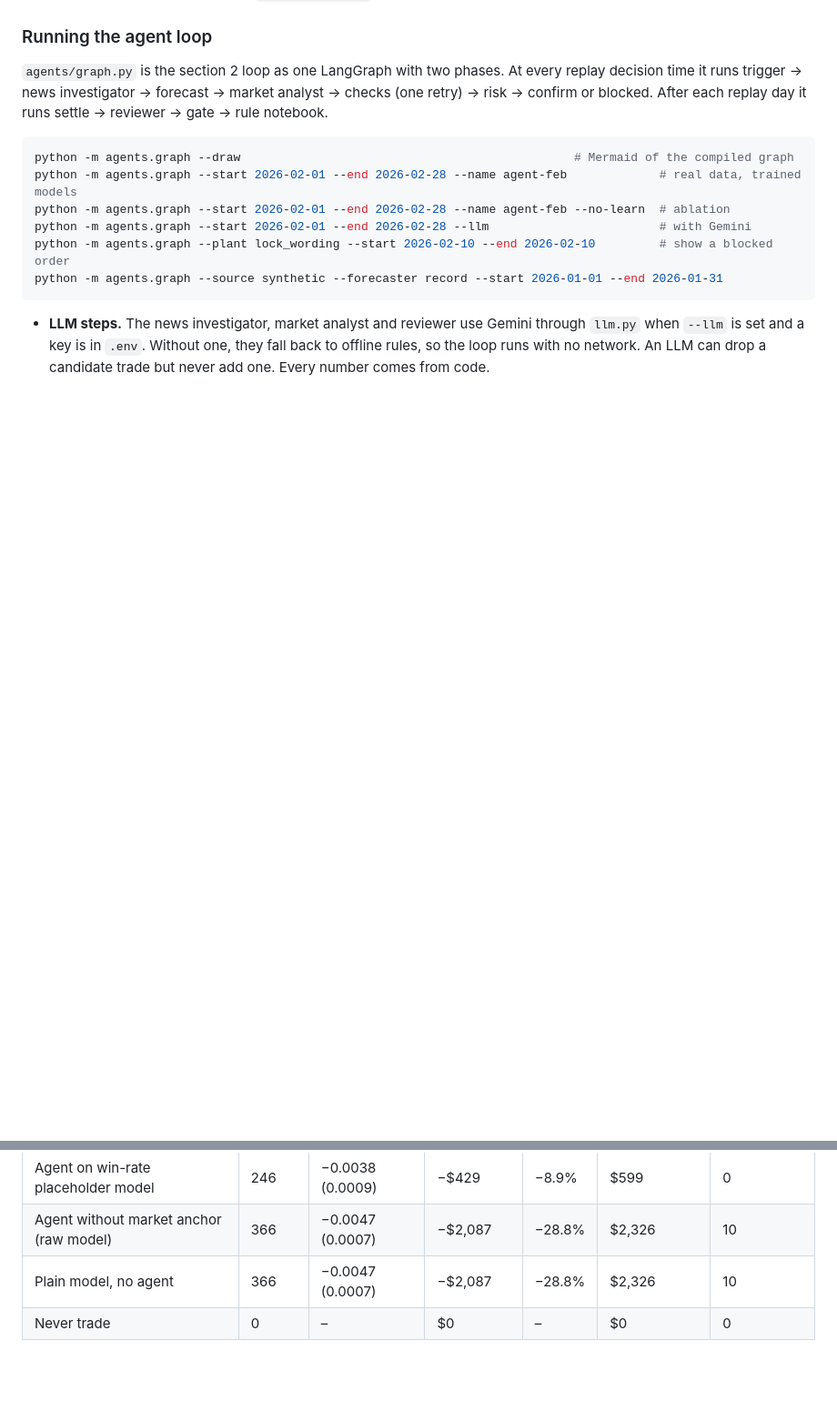
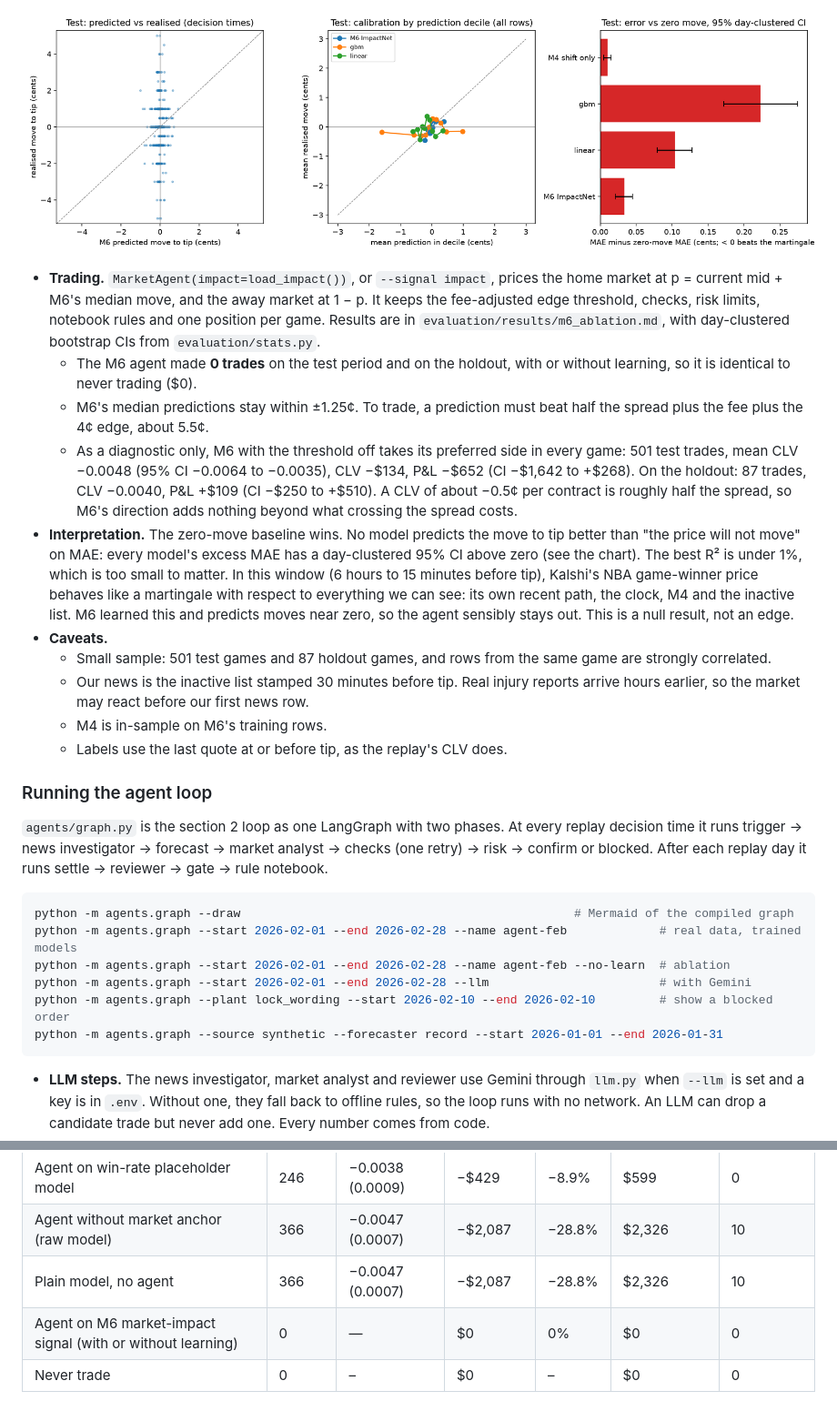
Before and after one commit to Michaelyzr/nba-agent, a Markdown page: README.md, 2 parts joined by grey strips. Shown at 91% size. GitHub-like rendering; pictures changed too: evaluation/results/m6_vs_baselines.png (added); blank space fills up the shorter version.

```diff
--- a/README.md
+++ b/README.md
@@ -449,3 +502,39 @@ entry point the agent, scorer and demo call.
+![M6 against the baselines](evaluation/results/m6_vs_baselines.png)
+
+- **Trading.** `MarketAgent(impact=load_impact())`, or `--signal impact`,
+  prices the home market at p = current mid + M6's median move, and the away
+  market at 1 − p. It keeps the fee-adjusted edge threshold, checks, risk
+  limits, notebook rules and one position per game. Results are in
+  `evaluation/results/m6_ablation.md`, with day-clustered bootstrap CIs from
+  `evaluation/stats.py`.
+  - The M6 agent made **0 trades** on the test period and on the holdout,
+    with or without learning, so it is identical to never trading ($0).
+  - M6's median predictions stay within ±1.25¢. To trade, a prediction must
+    beat half the spread plus the fee plus the 4¢ edge, about 5.5¢.
+  - As a diagnostic only, M6 with the threshold off takes its preferred side
+    in every game: 501 test trades, mean CLV −0.0048 (95% CI −0.0064 to
+    −0.0035), CLV −$134, P&L −$652 (CI −$1,642 to +$268). On the holdout:
+    87 trades, CLV −0.0040, P&L +$109 (CI −$250 to +$510). A CLV of about
+    −0.5¢ per contract is roughly half the spread, so M6's direction adds
+    nothing beyond what crossing the spread costs.
+- **Interpretation.** The zero-move baseline wins. No model predicts the move
+  to tip better than "the price will not move" on MAE: every model's excess
+  MAE has a day-clustered 95% CI above zero (see the chart). The best R² is
+  under 1%, which is too small to matter.
+  In this window (6 hours to 15 minutes before tip), Kalshi's NBA game-winner
+  price behaves like a martingale with respect to everything we can see:
+  its own recent path, the clock, M4 and the inactive list. M6 learned this
+  and predicts moves near zero, so the agent sensibly stays out. This is a
+  null result, not an edge.
+- **Caveats.**
+  - Small sample: 501 test games and 87 holdout games, and rows from the same
+    game are strongly correlated.
+  - Our news is the inactive list stamped 30 minutes before tip. Real injury
+    reports arrive hours earlier, so the market may react before our first
+    news row.
+  - M4 is in-sample on M6's training rows.
+  - Labels use the last quote at or before tip, as the replay's CLV does.
+
 ### Running the agent loop
 
 `agents/graph.py` is the section 2 loop as one LangGraph with two phases.
@@ -552,6 +641,7 @@ mid at tip. Offline rules; no LLM.
 | Agent on win-rate placeholder model | 246 | −0.0038 (0.0009) | −$429 | −8.9% | $599 | 0 |
 | Agent without market anchor (raw model) | 366 | −0.0047 (0.0007) | −$2,087 | −28.8% | $2,326 | 10 |
 | Plain model, no agent | 366 | −0.0047 (0.0007) | −$2,087 | −28.8% | $2,326 | 10 |
+| Agent on M6 market-impact signal (with or without learning) | 0 | — | $0 | 0% | $0 | 0 |
 | Never trade | 0 | – | $0 | – | $0 | 0 |
 
 ![Cumulative CLV on the test period](evaluation/results/headline_clv.png)
```
Also changed, not shown: other parts of README.md (+53 -0 lines), evaluation/results/m6_ablation.md (added, +18 -0 lines), 6 other files.
